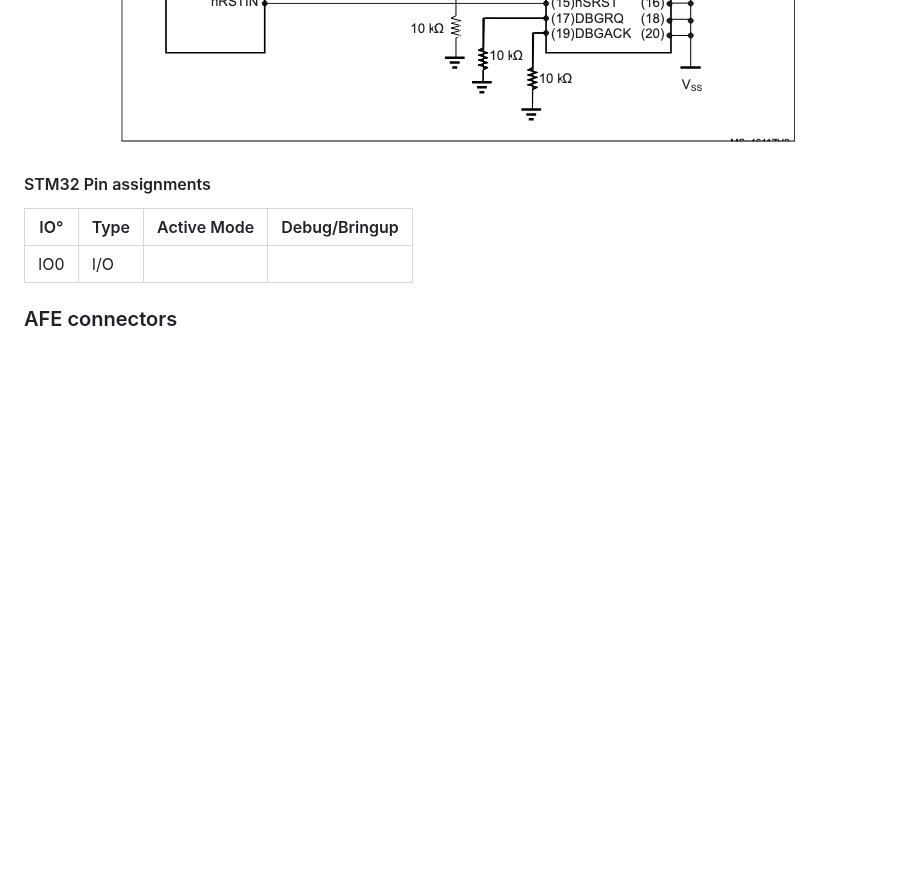
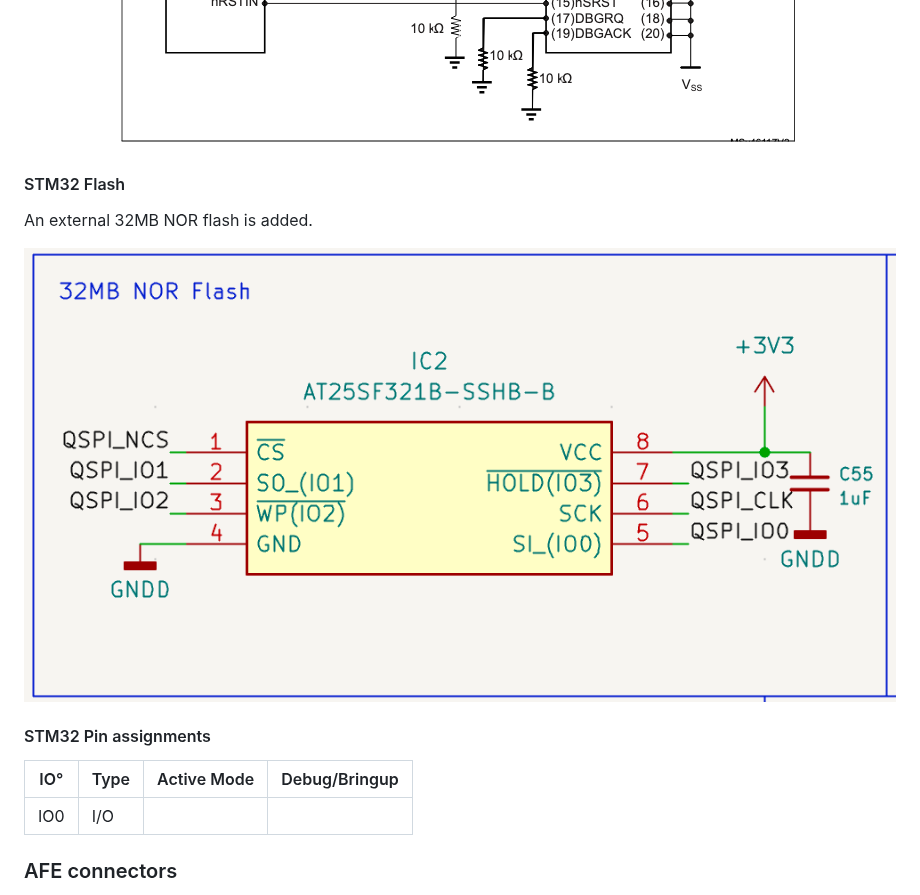
Before and after one commit to capopaul/Toxic-Detection-PCB, a Markdown page: doc/design_notes.md, the part around the change. Rendered like a GitHub page; pictures changed too: doc/images/schematic_nor_flash.png (added); blank space fills up the shorter version.

Commit message:
feat: add 32MB NOR flash

```diff
--- a/doc/design_notes.md
+++ b/doc/design_notes.md
@@ -102,6 +102,12 @@ Schematic:
 References:
 ![STM32 Debug JTAG interface](images/stm32_jtag_debug.png)
 ![STM32 Debug JTAG interface 2](images/stm32_jtag_debug_2.png)
+
+#### STM32 Flash
+
+An external 32MB NOR flash is added.
+
+![Schematic NOR Flash](images/schematic_nor_flash.png)
 
 #### STM32 Pin assignments
 
```
Also changed, not shown: 13 other files.
